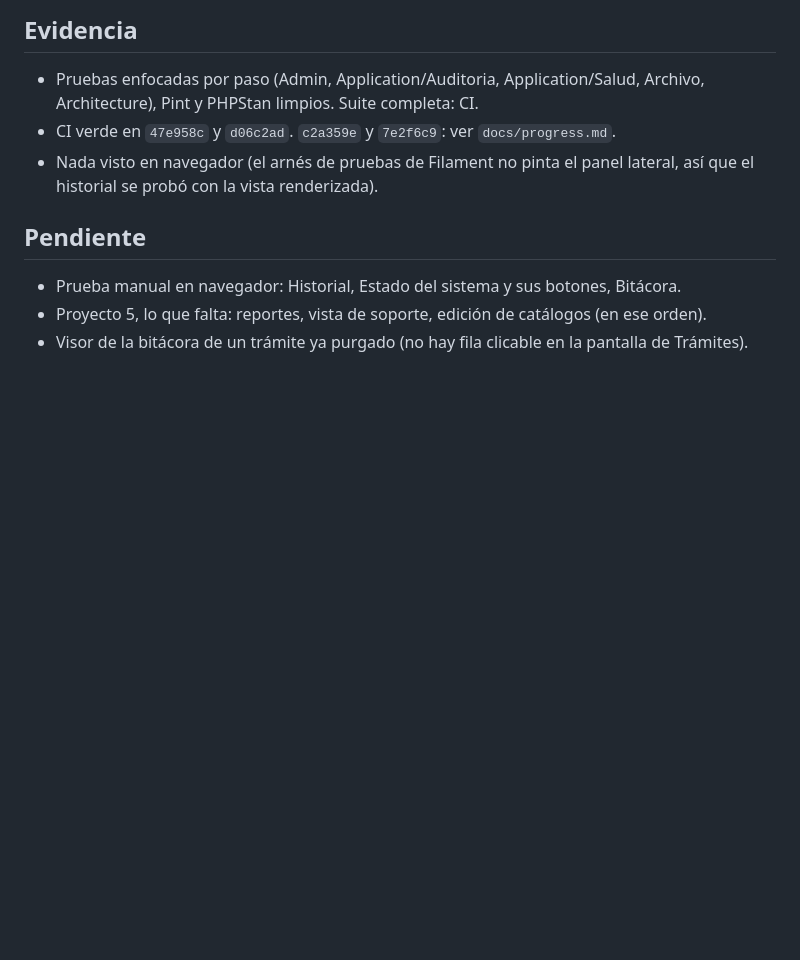
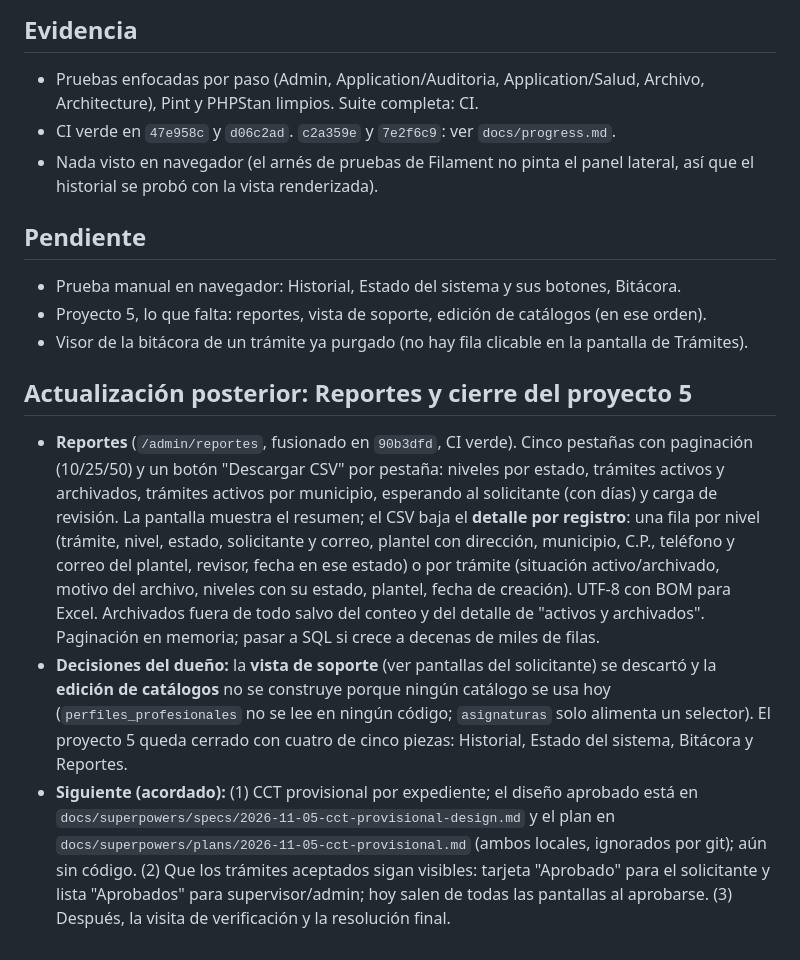
Before and after one commit to EmilianoLedesma/Expendiente_Escuelas, a Markdown page: docs/reports/2026-11-05-admin-proyecto-5-bitacora-y-salud.md, the part around the change. Drawn GitHub-style; blank space fills up the shorter version.

```diff
--- a/docs/reports/2026-11-05-admin-proyecto-5-bitacora-y-salud.md
+++ b/docs/reports/2026-11-05-admin-proyecto-5-bitacora-y-salud.md
@@ -22,3 +22,8 @@ Hecho directamente sobre ramas cortas fusionadas en `master` (`47e958c`, `d06c2a
 - Prueba manual en navegador: Historial, Estado del sistema y sus botones, Bitácora.
 - Proyecto 5, lo que falta: reportes, vista de soporte, edición de catálogos (en ese orden).
 - Visor de la bitácora de un trámite ya purgado (no hay fila clicable en la pantalla de Trámites).
+
+## Actualización posterior: Reportes y cierre del proyecto 5
+- **Reportes** (`/admin/reportes`, fusionado en `90b3dfd`, CI verde). Cinco pestañas con paginación (10/25/50) y un botón "Descargar CSV" por pestaña: niveles por estado, trámites activos y archivados, trámites activos por municipio, esperando al solicitante (con días) y carga de revisión. La pantalla muestra el resumen; el CSV baja el **detalle por registro**: una fila por nivel (trámite, nivel, estado, solicitante y correo, plantel con dirección, municipio, C.P., teléfono y correo del plantel, revisor, fecha en ese estado) o por trámite (situación activo/archivado, motivo del archivo, niveles con su estado, plantel, fecha de creación). UTF-8 con BOM para Excel. Archivados fuera de todo salvo del conteo y del detalle de "activos y archivados". Paginación en memoria; pasar a SQL si crece a decenas de miles de filas.
+- **Decisiones del dueño:** la **vista de soporte** (ver pantallas del solicitante) se descartó y la **edición de catálogos** no se construye porque ningún catálogo se usa hoy (`perfiles_profesionales` no se lee en ningún código; `asignaturas` solo alimenta un selector). El proyecto 5 queda cerrado con cuatro de cinco piezas: Historial, Estado del sistema, Bitácora y Reportes.
+- **Siguiente (acordado):** (1) CCT provisional por expediente; el diseño aprobado está en `docs/superpowers/specs/2026-11-05-cct-provisional-design.md` y el plan en `docs/superpowers/plans/2026-11-05-cct-provisional.md` (ambos locales, ignorados por git); aún sin código. (2) Que los trámites aceptados sigan visibles: tarjeta "Aprobado" para el solicitante y lista "Aprobados" para supervisor/admin; hoy salen de todas las pantallas al aprobarse. (3) Después, la visita de verificación y la resolución final.
```
Also changed, not shown: docs/progress.md (+10 -0 lines).
